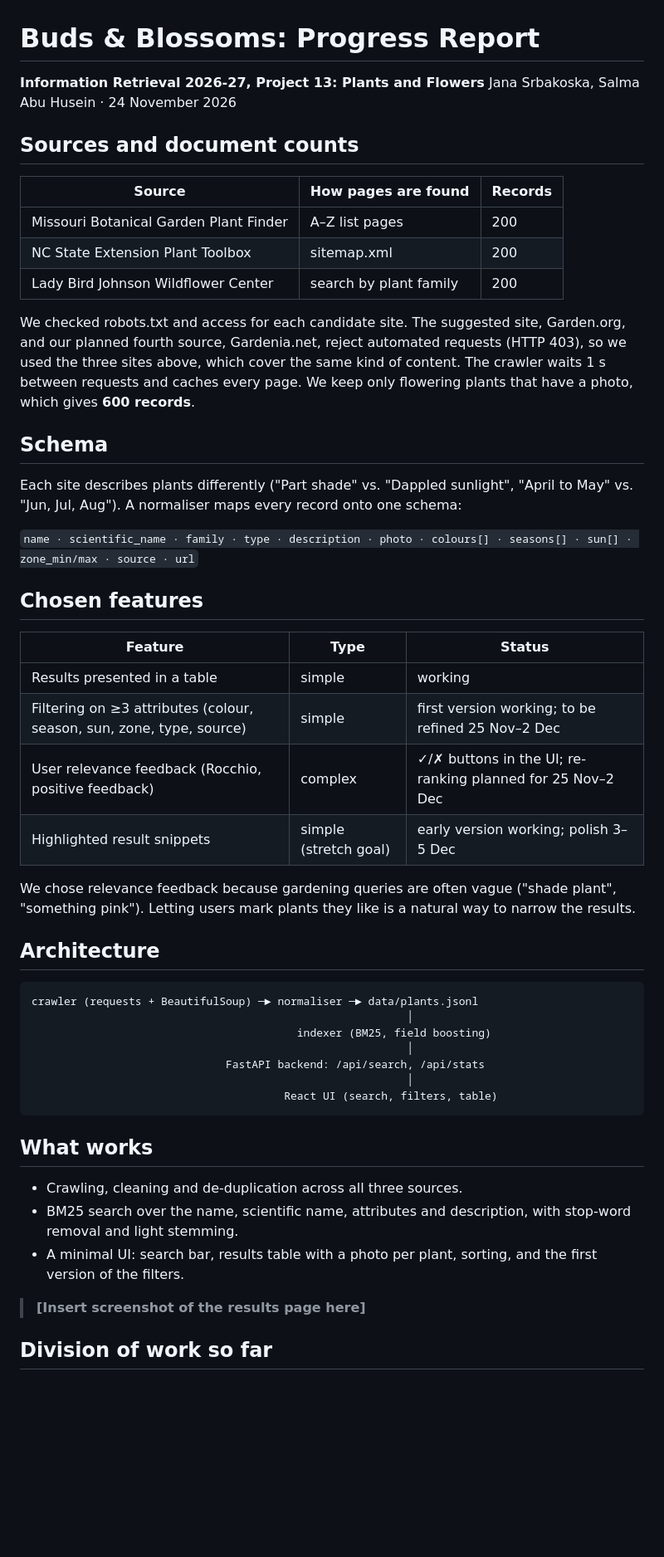
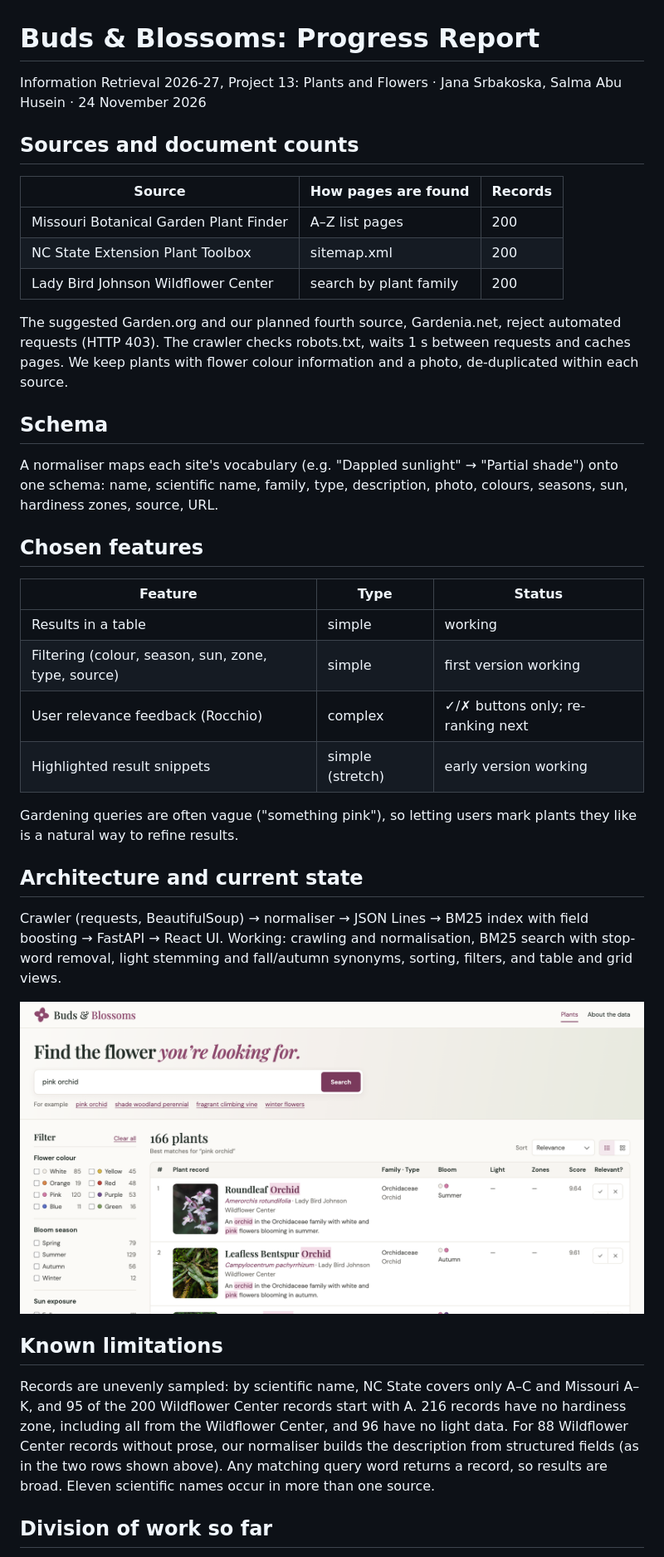
Before and after one commit to salmaabuhusein/buds-and-blossoms, a Markdown page: report/progress-report.md, the part around one of its changes. Shown at 83% size. Drawn GitHub-style; pictures changed too: report/screenshot.png (added); blank space fills up the shorter version.

````diff
--- a/report/progress-report.md
+++ b/report/progress-report.md
@@ -1,6 +1,5 @@
 # Buds & Blossoms: Progress Report
-**Information Retrieval 2026-27, Project 13: Plants and Flowers**
-Jana Srbakoska, Salma Abu Husein · 24 November 2026
+Information Retrieval 2026-27, Project 13: Plants and Flowers · Jana Srbakoska, Salma Abu Husein · 24 November 2026
 
 ## Sources and document counts
 | Source | How pages are found | Records |
@@ -9,39 +8,28 @@ Jana Srbakoska, Salma Abu Husein · 24 November 2026
 | NC State Extension Plant Toolbox | sitemap.xml | 200 |
 | Lady Bird Johnson Wildflower Center | search by plant family | 200 |
 
-We checked robots.txt and access for each candidate site. The suggested site, Garden.org, and our planned fourth source, Gardenia.net, reject automated requests (HTTP 403), so we used the three sites above, which cover the same kind of content. The crawler waits 1 s between requests and caches every page. We keep only flowering plants that have a photo, which gives **600 records**.
+The suggested Garden.org and our planned fourth source, Gardenia.net, reject automated requests (HTTP 403). The crawler checks robots.txt, waits 1 s between requests and caches pages. We keep plants with flower colour information and a photo, de-duplicated within each source.
 
 ## Schema
-Each site describes plants differently ("Part shade" vs. "Dappled sunlight", "April to May" vs. "Jun, Jul, Aug"). A normaliser maps every record onto one schema:
-
-`name · scientific_name · family · type · description · photo · colours[] · seasons[] · sun[] · zone_min/max · source · url`
+A normaliser maps each site's vocabulary (e.g. "Dappled sunlight" → "Partial shade") onto one schema: name, scientific name, family, type, description, photo, colours, seasons, sun, hardiness zones, source, URL.
 
 ## Chosen features
 | Feature | Type | Status |
 |---|---|---|
-| Results presented in a table | simple | working |
-| Filtering on ≥3 attributes (colour, season, sun, zone, type, source) | simple | first version working; to be refined 25 Nov–2 Dec |
-| User relevance feedback (Rocchio, positive feedback) | complex | ✓/✗ buttons in the UI; re-ranking planned for 25 Nov–2 Dec |
-| Highlighted result snippets | simple (stretch goal) | early version working; polish 3–5 Dec |
+| Results in a table | simple | working |
+| Filtering (colour, season, sun, zone, type, source) | simple | first version working |
+| User relevance feedback (Rocchio) | complex | ✓/✗ buttons only; re-ranking next |
+| Highlighted result snippets | simple (stretch) | early version working |
 
-We chose relevance feedback because gardening queries are often vague ("shade plant", "something pink"). Letting users mark plants they like is a natural way to narrow the results.
+Gardening queries are often vague ("something pink"), so letting users mark plants they like is a natural way to refine results.
 
-## Architecture
-```
-crawler (requests + BeautifulSoup) ─► normaliser ─► data/plants.jsonl
-                                                          │
-                                         indexer (BM25, field boosting)
-                                                          │
-                              FastAPI backend: /api/search, /api/stats
-                                                          │
-                                       React UI (search, filters, table)
-```
+## Architecture and current state
+Crawler (requests, BeautifulSoup) → normaliser → JSON Lines → BM25 index with field boosting → FastAPI → React UI.
+Working: crawling and normalisation, BM25 search with stop-word removal, light stemming and fall/autumn synonyms, sorting, filters, and table and grid views.
 
-## What works
-- Crawling, cleaning and de-duplication across all three sources.
-- BM25 search over the name, scientific name, attributes and description, with stop-word removal and light stemming.
-- A minimal UI: search bar, results table with a photo per plant, sorting, and the first version of the filters.
+![Results page](screenshot.png)
 
-> **[Insert screenshot of the results page here]**
+## Known limitations
+Records are unevenly sampled: by scientific name, NC State covers only A–C and Missouri A–K, and 95 of the 200 Wildflower Center records start with A. 216 records have no hardiness zone, including all from the Wildflower Center, and 96 have no light data. For 88 Wildflower Center records without prose, our normaliser builds the description from structured fields (as in the two rows shown above). Any matching query word returns a record, so results are broad. Eleven scientific names occur in more than one source.
 
 ## Division of work so far
````
Also changed, not shown: other parts of report/progress-report.md (+5 -8 lines), report/full-report.md (added, +159 -0 lines), 11 other files.
